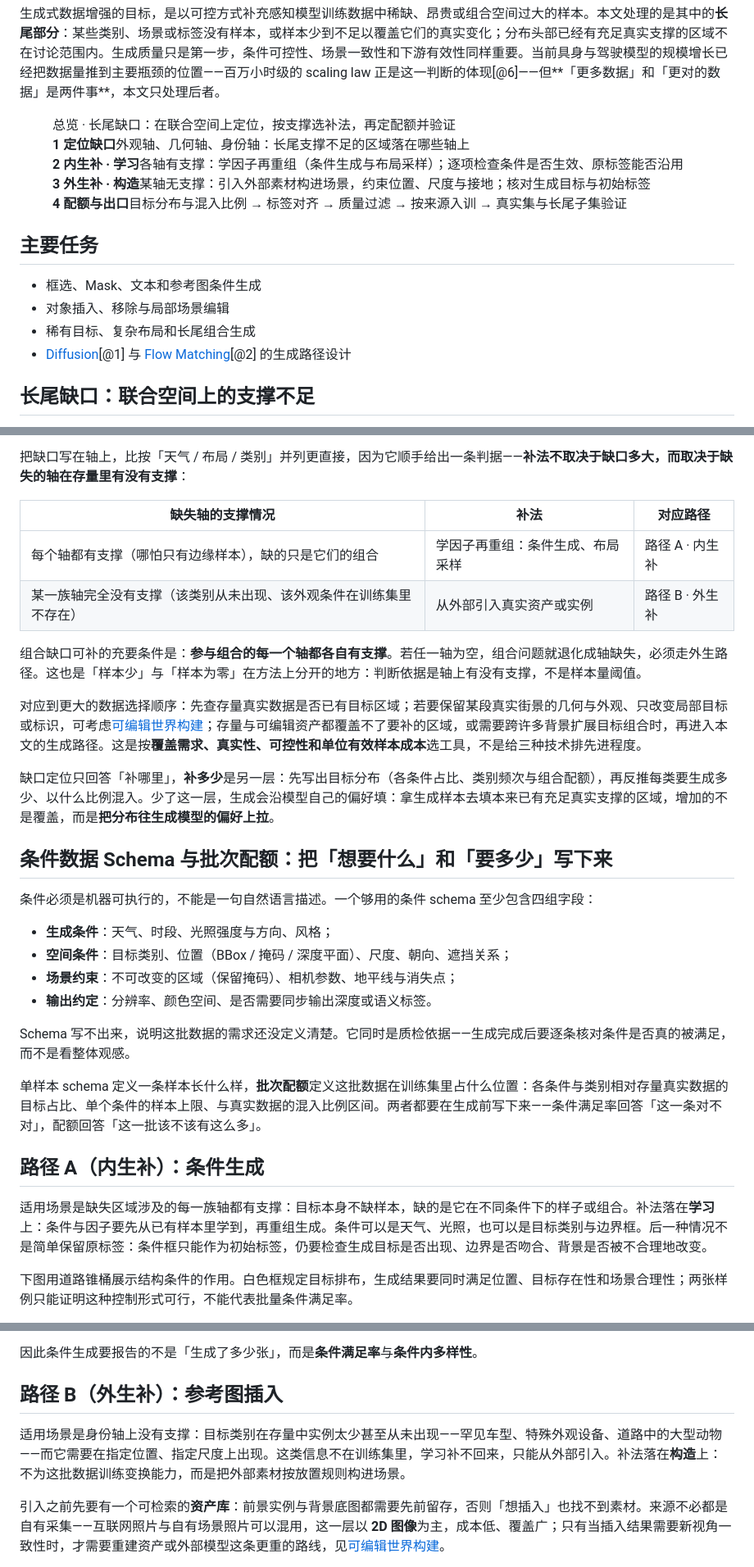
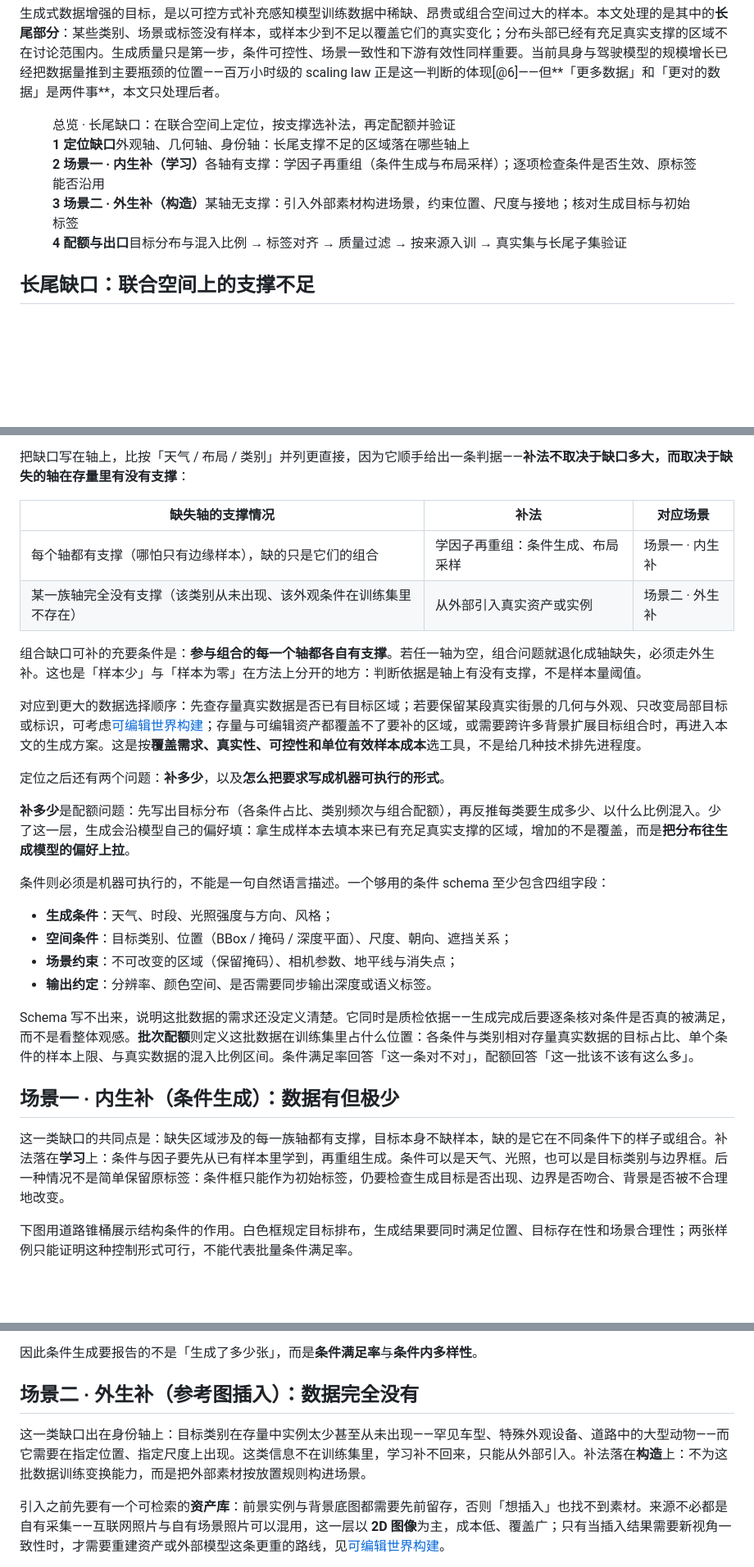
Before and after one commit to SupeRuier/rui-blog, a Markdown page: content/posts/generative-data.md, 3 parts joined by grey strips. Shown at 82% size. GitHub-like rendering; blank space fills up the shorter version.

Commit message:
可控感知数据生成：删去主要任务，主干改为缺口-场景一-场景二

```diff
--- a/content/posts/generative-data.md
+++ b/content/posts/generative-data.md
@@ -31,14 +31,7 @@ footer: Generative Data
 
 生成式数据增强的目标，是以可控方式补充感知模型训练数据中稀缺、昂贵或组合空间过大的样本。本文处理的是其中的**长尾部分**：某些类别、场景或标签没有样本，或样本少到不足以覆盖它们的真实变化；分布头部已经有充足真实支撑的区域不在讨论范围内。生成质量只是第一步，条件可控性、场景一致性和下游有效性同样重要。当前具身与驾驶模型的规模增长已经把数据量推到主要瓶颈的位置——百万小时级的 scaling law 正是这一判断的体现[@6]——但**「更多数据」和「更对的数据」是两件事**，本文只处理后者。
 
-<figure class="rsi-mini"><figcaption>总览 · 长尾缺口：在联合空间上定位，按支撑选补法，再定配额并验证</figcaption><div class="rsi-mini-branches rsi-four"><div><strong>1 定位缺口</strong><span>外观轴、几何轴、身份轴：长尾支撑不足的区域落在哪些轴上</span></div><div><strong>2 内生补 · 学习</strong><span>各轴有支撑：学因子再重组（条件生成与布局采样）；逐项检查条件是否生效、原标签能否沿用</span></div><div><strong>3 外生补 · 构造</strong><span>某轴无支撑：引入外部素材构进场景，约束位置、尺度与接地；核对生成目标与初始标签</span></div><div><strong>4 配额与出口</strong><span>目标分布与混入比例 → 标签对齐 → 质量过滤 → 按来源入训 → 真实集与长尾子集验证</span></div></div></figure>
-
-## 主要任务
-
-- 框选、Mask、文本和参考图条件生成
-- 对象插入、移除与局部场景编辑
-- 稀有目标、复杂布局和长尾组合生成
-- [Diffusion](https://arxiv.org/abs/2006.11239)[@1] 与 [Flow Matching](https://arxiv.org/abs/2210.02747)[@2] 的生成路径设计
+<figure class="rsi-mini"><figcaption>总览 · 长尾缺口：在联合空间上定位，按支撑选补法，再定配额并验证</figcaption><div class="rsi-mini-branches rsi-four"><div><strong>1 定位缺口</strong><span>外观轴、几何轴、身份轴：长尾支撑不足的区域落在哪些轴上</span></div><div><strong>2 场景一 · 内生补（学习）</strong><span>各轴有支撑：学因子再重组（条件生成与布局采样）；逐项检查条件是否生效、原标签能否沿用</span></div><div><strong>3 场景二 · 外生补（构造）</strong><span>某轴无支撑：引入外部素材构进场景，约束位置、尺度与接地；核对生成目标与初始标签</span></div><div><strong>4 配额与出口</strong><span>目标分布与混入比例 → 标签对齐 → 质量过滤 → 按来源入训 → 真实集与长尾子集验证</span></div></div></figure>
 
 ## 长尾缺口：联合空间上的支撑不足
 
@@ -54,33 +47,31 @@ footer: Generative Data
 
 把缺口写在轴上，比按「天气 / 布局 / 类别」并列更直接，因为它顺手给出一条判据——**补法不取决于缺口多大，而取决于缺失的轴在存量里有没有支撑**：
 
-| 缺失轴的支撑情况 | 补法 | 对应路径 |
+| 缺失轴的支撑情况 | 补法 | 对应场景 |
 | --- | --- | --- |
-| 每个轴都有支撑（哪怕只有边缘样本），缺的只是它们的组合 | 学因子再重组：条件生成、布局采样 | 路径 A · 内生补 |
-| 某一族轴完全没有支撑（该类别从未出现、该外观条件在训练集里不存在） | 从外部引入真实资产或实例 | 路径 B · 外生补 |
+| 每个轴都有支撑（哪怕只有边缘样本），缺的只是它们的组合 | 学因子再重组：条件生成、布局采样 | 场景一 · 内生补 |
+| 某一族轴完全没有支撑（该类别从未出现、该外观条件在训练集里不存在） | 从外部引入真实资产或实例 | 场景二 · 外生补 |
 
-组合缺口可补的充要条件是：**参与组合的每一个轴都各自有支撑**。若任一轴为空，组合问题就退化成轴缺失，必须走外生路径。这也是「样本少」与「样本为零」在方法上分开的地方：判断依据是轴上有没有支撑，不是样本量阈值。
+组合缺口可补的充要条件是：**参与组合的每一个轴都各自有支撑**。若任一轴为空，组合问题就退化成轴缺失，必须走外生补。这也是「样本少」与「样本为零」在方法上分开的地方：判断依据是轴上有没有支撑，不是样本量阈值。
 
-对应到更大的数据选择顺序：先查存量真实数据是否已有目标区域；若要保留某段真实街景的几何与外观、只改变局部目标或标识，可考虑[可编辑世界构建](3dgs-scene-reconstruction.html)；存量与可编辑资产都覆盖不了要补的区域，或需要跨许多背景扩展目标组合时，再进入本文的生成路径。这是按**覆盖需求、真实性、可控性和单位有效样本成本**选工具，不是给三种技术排先进程度。
+对应到更大的数据选择顺序：先查存量真实数据是否已有目标区域；若要保留某段真实街景的几何与外观、只改变局部目标或标识，可考虑[可编辑世界构建](3dgs-scene-reconstruction.html)；存量与可编辑资产都覆盖不了要补的区域，或需要跨许多背景扩展目标组合时，再进入本文的生成方案。这是按**覆盖需求、真实性、可控性和单位有效样本成本**选工具，不是给几种技术排先进程度。
 
-缺口定位只回答「补哪里」，**补多少**是另一层：先写出目标分布（各条件占比、类别频次与组合配额），再反推每类要生成多少、以什么比例混入。少了这一层，生成会沿模型自己的偏好填：拿生成样本去填本来已有充足真实支撑的区域，增加的不是覆盖，而是**把分布往生成模型的偏好上拉**。
+定位之后还有两个问题：**补多少**，以及**怎么把要求写成机器可执行的形式**。
 
-## 条件数据 Schema 与批次配额：把「想要什么」和「要多少」写下来
+**补多少**是配额问题：先写出目标分布（各条件占比、类别频次与组合配额），再反推每类要生成多少、以什么比例混入。少了这一层，生成会沿模型自己的偏好填：拿生成样本去填本来已有充足真实支撑的区域，增加的不是覆盖，而是**把分布往生成模型的偏好上拉**。
 
-条件必须是机器可执行的，不能是一句自然语言描述。一个够用的条件 schema 至少包含四组字段：
+条件则必须是机器可执行的，不能是一句自然语言描述。一个够用的条件 schema 至少包含四组字段：
 
 - **生成条件**：天气、时段、光照强度与方向、风格；
 - **空间条件**：目标类别、位置（BBox / 掩码 / 深度平面）、尺度、朝向、遮挡关系；
 - **场景约束**：不可改变的区域（保留掩码）、相机参数、地平线与消失点；
 - **输出约定**：分辨率、颜色空间、是否需要同步输出深度或语义标签。
 
-Schema 写不出来，说明这批数据的需求还没定义清楚。它同时是质检依据——生成完成后要逐条核对条件是否真的被满足，而不是看整体观感。
+Schema 写不出来，说明这批数据的需求还没定义清楚。它同时是质检依据——生成完成后要逐条核对条件是否真的被满足，而不是看整体观感。**批次配额**则定义这批数据在训练集里占什么位置：各条件与类别相对存量真实数据的目标占比、单个条件的样本上限、与真实数据的混入比例区间。条件满足率回答「这一条对不对」，配额回答「这一批该不该有这么多」。
 
-单样本 schema 定义一条样本长什么样，**批次配额**定义这批数据在训练集里占什么位置：各条件与类别相对存量真实数据的目标占比、单个条件的样本上限、与真实数据的混入比例区间。两者都要在生成前写下来——条件满足率回答「这一条对不对」，配额回答「这一批该不该有这么多」。
+## 场景一 · 内生补（条件生成）：数据有但极少
 
-## 路径 A（内生补）：条件生成
-
-适用场景是缺失区域涉及的每一族轴都有支撑：目标本身不缺样本，缺的是它在不同条件下的样子或组合。补法落在**学习**上：条件与因子要先从已有样本里学到，再重组生成。条件可以是天气、光照，也可以是目标类别与边界框。后一种情况不是简单保留原标签：条件框只能作为初始标签，仍要检查生成目标是否出现、边界是否吻合、背景是否被不合理地改变。
+这一类缺口的共同点是：缺失区域涉及的每一族轴都有支撑，目标本身不缺样本，缺的是它在不同条件下的样子或组合。补法落在**学习**上：条件与因子要先从已有样本里学到，再重组生成。条件可以是天气、光照，也可以是目标类别与边界框。后一种情况不是简单保留原标签：条件框只能作为初始标签，仍要检查生成目标是否出现、边界是否吻合、背景是否被不合理地改变。
 
 下图用道路锥桶展示结构条件的作用。白色框规定目标排布，生成结果要同时满足位置、目标存在性和场景合理性；两张样例只能证明这种控制形式可行，不能代表批量条件满足率。
 
@@ -98,9 +89,9 @@ Diffusion 与 Flow Matching 是两条主干，差别在于建模对象（离散
 
 因此条件生成要报告的不是「生成了多少张」，而是**条件满足率**与**条件内多样性**。
 
-## 路径 B（外生补）：参考图插入
+## 场景二 · 外生补（参考图插入）：数据完全没有
 
-适用场景是身份轴上没有支撑：目标类别在存量中实例太少甚至从未出现——罕见车型、特殊外观设备、道路中的大型动物——而它需要在指定位置、指定尺度上出现。这类信息不在训练集里，学习补不回来，只能从外部引入。补法落在**构造**上：不为这批数据训练变换能力，而是把外部素材按放置规则构进场景。
+这一类缺口出在身份轴上：目标类别在存量中实例太少甚至从未出现——罕见车型、特殊外观设备、道路中的大型动物——而它需要在指定位置、指定尺度上出现。这类信息不在训练集里，学习补不回来，只能从外部引入。补法落在**构造**上：不为这批数据训练变换能力，而是把外部素材按放置规则构进场景。
 
 引入之前先要有一个可检索的**资产库**：前景实例与背景底图都需要先前留存，否则「想插入」也找不到素材。来源不必都是自有采集——互联网照片与自有场景照片可以混用，这一层以 **2D 图像**为主，成本低、覆盖广；只有当插入结果需要新视角一致性时，才需要重建资产或外部模型这条更重的路线，见[可编辑世界构建](3dgs-scene-reconstruction.html)。
 
```
Also changed, not shown: other parts of content/posts/generative-data.md (+1 -1 lines).
